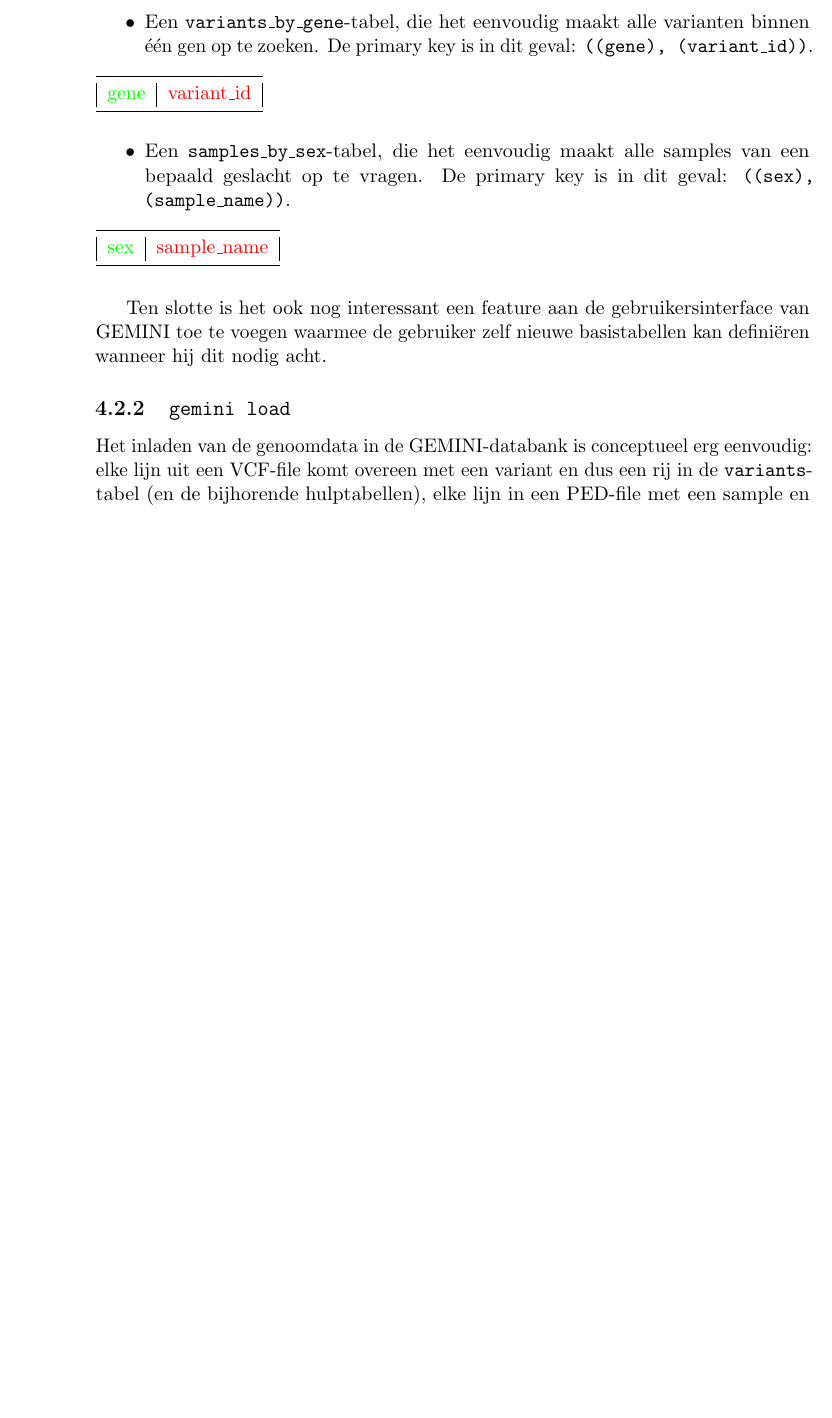
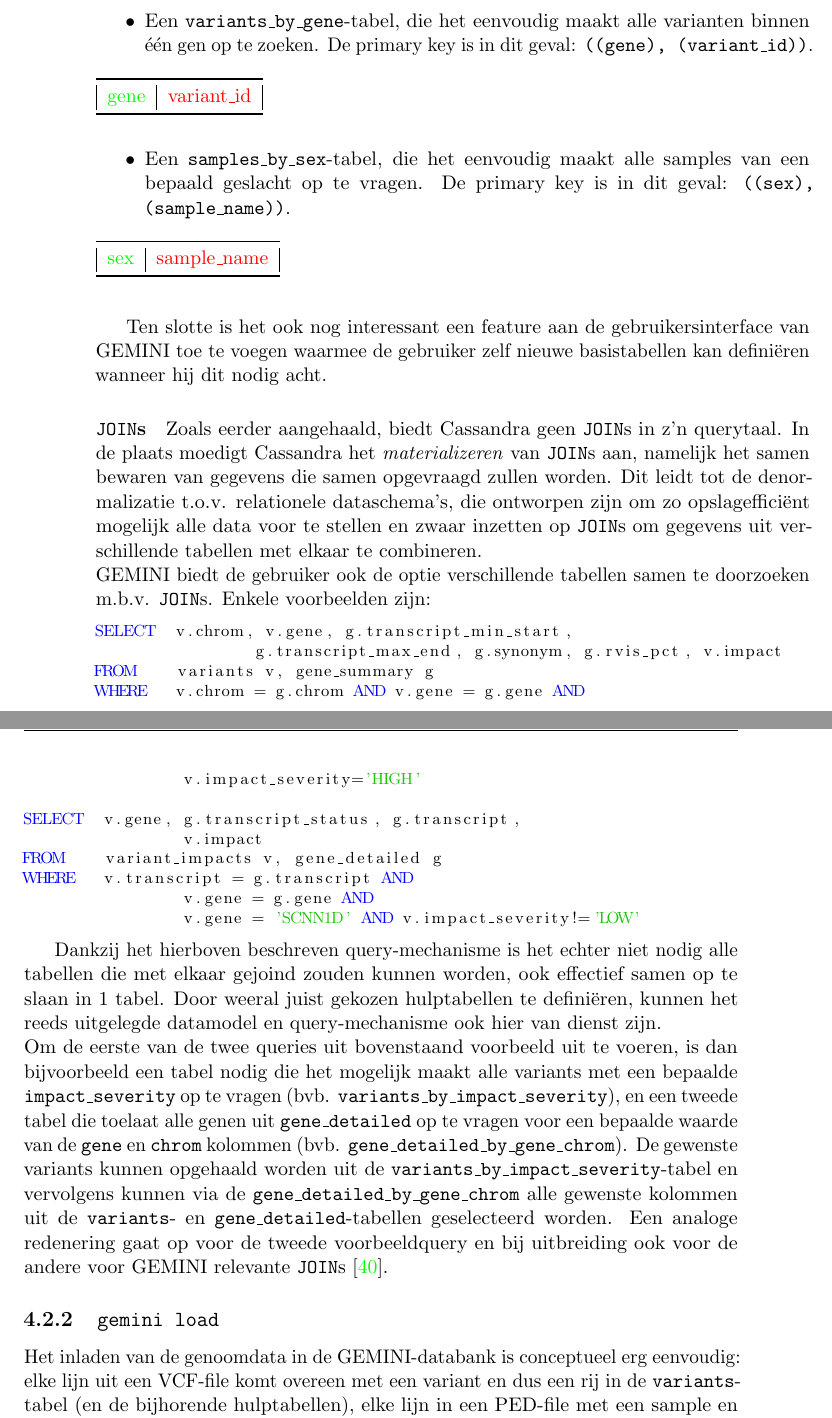
Before and after one commit to bgossele/zesis, a LaTeX thesis (thesis.tex, which reads implementatie.tex, vb_SQL_queries/joins.txt): part of page 34 of 55 before the commit and two parts of pages 34 and 35 of 57 after it, the two joined at a grey line, cut so that both start at the same text, the shorter picture padded with empty space. Compiled offline with pdfLaTeX.

Commit message:
conceptuele beschrijving JOINs

```diff
--- a/implementatie.tex
+++ b/implementatie.tex
@@ -125,6 +126,16 @@
 \end{itemize}
 
 Ten slotte is het ook nog interessant een feature aan de gebruikersinterface van GEMINI toe te voegen waarmee de gebruiker zelf nieuwe basistabellen kan defini\"eren wanneer hij dit nodig acht.
+
+\paragraph{\texttt{JOIN}s}
+
+Zoals eerder aangehaald, biedt Cassandra geen \texttt{JOIN}s in z'n querytaal. In de plaats moedigt Cassandra het \textit{materializeren} van \texttt{JOIN}s aan, namelijk het samen bewaren van gegevens die samen opgevraagd zullen worden. Dit leidt tot de denormalizatie t.o.v. relationele dataschema's, die ontworpen zijn om zo opslageffici\"ent mogelijk alle data voor te stellen en zwaar inzetten op \texttt{JOIN}s om gegevens uit verschillende tabellen met elkaar te combineren.\\
+GEMINI biedt de gebruiker ook de optie verschillende tabellen samen te doorzoeken m.b.v. \texttt{JOIN}s. Enkele voorbeelden zijn:
+
+\lstinputlisting[language=SQL]{vb_SQL_queries/joins.txt}
+
+Dankzij het hierboven beschreven query-mechanisme is het echter niet nodig alle tabellen die met elkaar gejoind zouden kunnen worden, ook effectief samen op te slaan in 1 tabel. Door weeral juist gekozen hulptabellen te defini\"eren, kunnen het reeds uitgelegde datamodel en query-mechanisme ook hier van dienst zijn.\\
+Om de eerste van de twee queries uit bovenstaand voorbeeld uit te voeren, is dan bijvoorbeeld een tabel nodig die het mogelijk maakt alle variants met een bepaalde \texttt{impact\_severity} op te vragen (bvb. \texttt{variants\_by\_impact\_severity}), en een tweede tabel die toelaat alle genen uit \texttt{gene\_detailed} op te vragen voor een bepaalde waarde van de \texttt{gene} en \texttt{chrom} kolommen (bvb. \texttt{gene\_detailed\_by\_gene\_chrom}). De gewenste variants kunnen opgehaald worden uit de \texttt{variants\_by\_impact\_severity}-tabel en vervolgens kunnen via de \texttt{gene\_detailed\_by\_gene\_chrom} alle gewenste kolommen uit de \texttt{variants}- en \texttt{gene\_detailed}-tabellen geselecteerd worden. Een analoge redenering gaat op voor de tweede voorbeeldquery en bij uitbreiding ook voor de andere voor GEMINI relevante \texttt{JOIN}s \cite{gemini_joins}.
 
 \subsection{\texttt{gemini load}}
 
--- /dev/null
+++ b/vb_SQL_queries/joins.txt
@@ -0,0 +1,12 @@
+SELECT 	v.chrom, v.gene, g.transcript_min_start,
+		g.transcript_max_end, g.synonym, g.rvis_pct, v.impact
+FROM   	variants v, gene_summary g
+WHERE  	v.chrom = g.chrom AND v.gene = g.gene AND
+		v.impact_severity='HIGH'
+
+SELECT 	v.gene, g.transcript_status, g.transcript,
+		v.impact
+FROM   	variant_impacts v, gene_detailed g
+WHERE  	v.transcript = g.transcript AND
+		v.gene = g.gene AND
+		v.gene = 'SCNN1D' AND v.impact_severity!='LOW'
```
Also changed, not shown: achtergrond_datastores.tex (+5 -5 lines), biblio.bib (+8 -0 lines), implementatie.tex (3 more changed lines).
